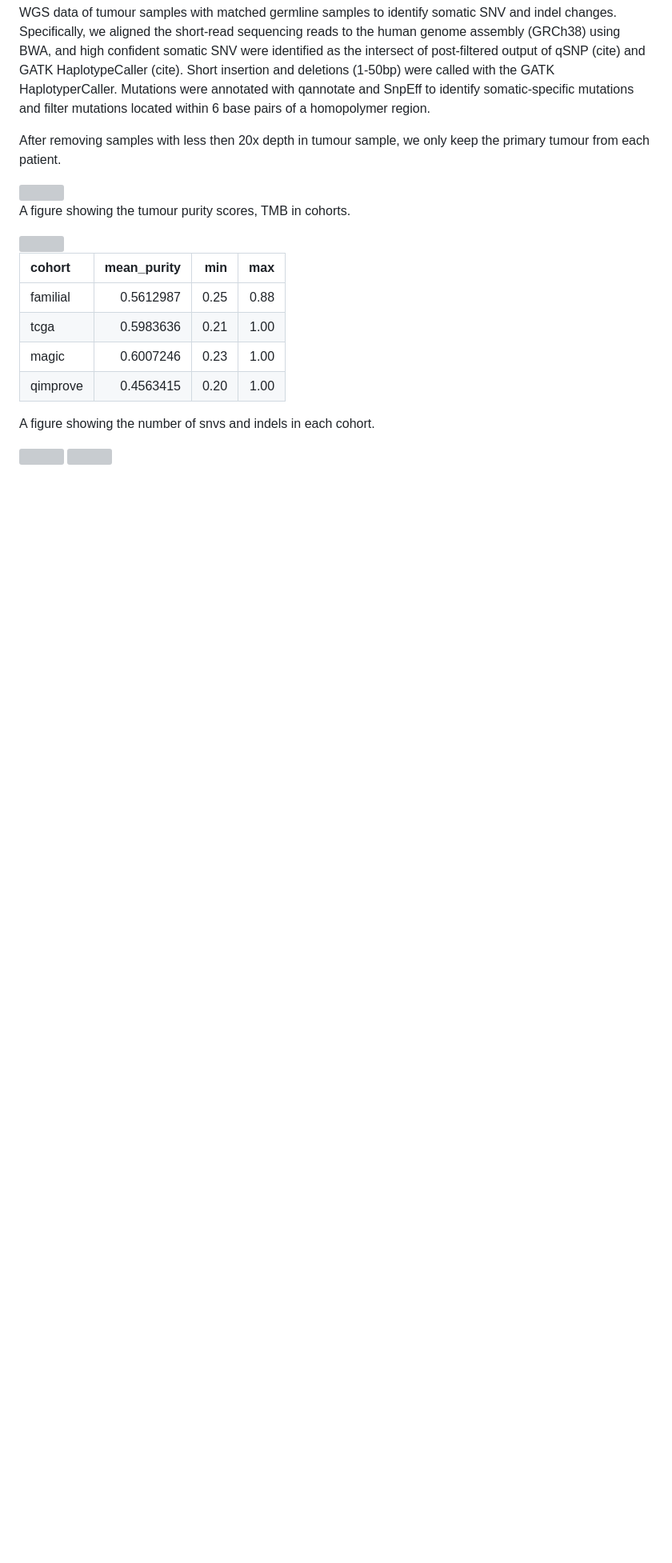
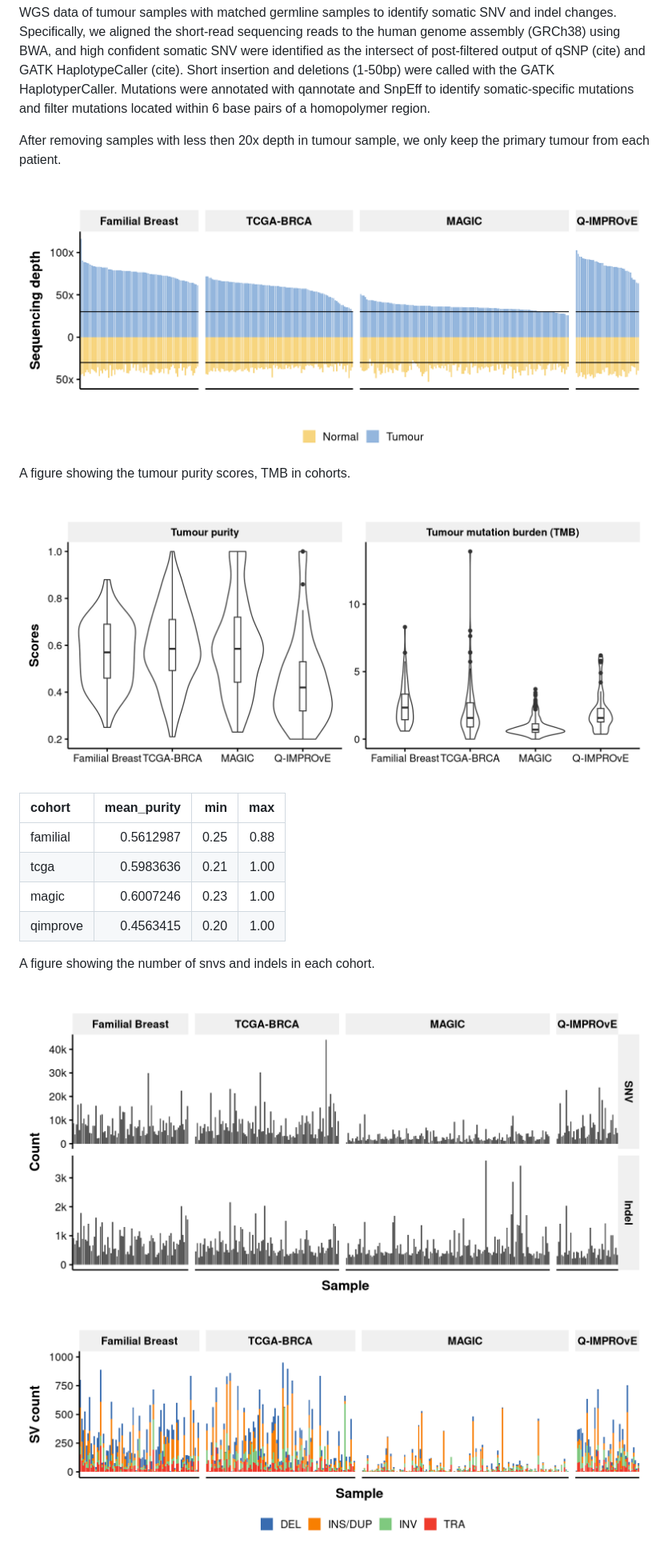
Before and after one commit to bakeronit/brca_mutational_signatures, a Markdown page: 1.data_summary.md, the part around the change printed below. Shown: that part at 80% size. GitHub-like rendering; pictures changed too: figures/supplementary_fig1-1.png (added), figures/supplementary_fig2-1.png (added), figures/supplementary_fig3-1.png (added); blank space fills up the shorter version; grey boxes are pictures that could not be loaded.

Commit message:
fix data summary figures :hammer:

```diff
--- a/1.data_summary.md
+++ b/1.data_summary.md
@@ -32,11 +32,11 @@ mutations located within 6 base pairs of a homopolymer region.
 After removing samples with less then 20x depth in tumour sample, we
 only keep the primary tumour from each patient.
 
-<img src="1.data_summary_files/figure-gfm/unnamed-chunk-2-1.png" width="883.2" style="display: block; margin: auto;" />
+<img src="figures/supplementary_fig1-1.png" width="864" style="display: block; margin: auto;" />
 
 A figure showing the tumour purity scores, TMB in cohorts.
 
-<img src="1.data_summary_files/figure-gfm/unnamed-chunk-3-1.png" width="921.6" style="display: block; margin: auto;" />
+<img src="figures/supplementary_fig2-1.png" width="921.6" style="display: block; margin: auto;" />
 
 | cohort   | mean_purity |  min |  max |
 |:---------|------------:|-----:|-----:|
@@ -47,6 +47,6 @@ A figure showing the tumour purity scores, TMB in cohorts.
 
 A figure showing the number of snvs and indels in each cohort.
 
-<img src="1.data_summary_files/figure-gfm/unnamed-chunk-4-1.png" width="883.2" style="display: block; margin: auto;" />
+<img src="figures/supplementary_fig3-1.png" width="883.2" style="display: block; margin: auto;" />
 
-<img src="1.data_summary_files/figure-gfm/unnamed-chunk-5-1.png" width="883.2" style="display: block; margin: auto;" />
+<img src="figures/supplementary_fig4-1.png" width="883.2" style="display: block; margin: auto;" />
```
Also changed, not shown: other parts of 1.data_summary.md (+1 -1 lines), README.md (+2 -2 lines), 1 other file.
